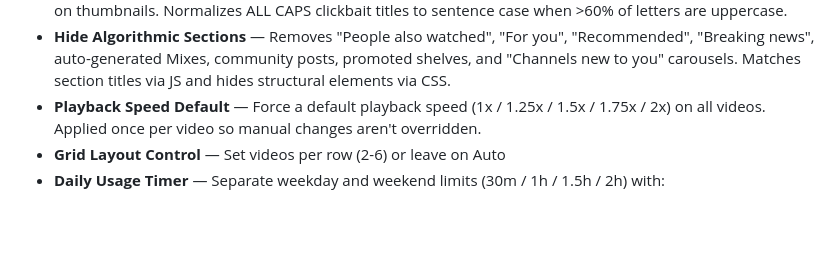
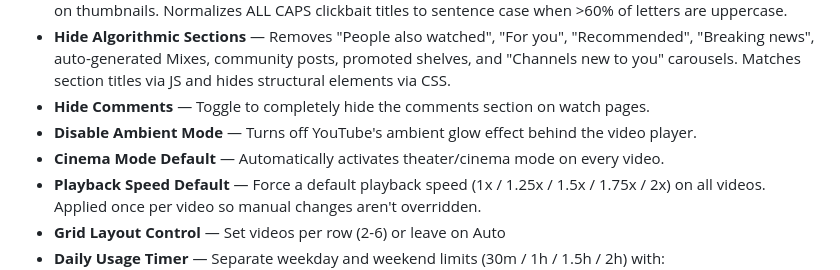
Before and after one commit to LLRHook/fix-youtube, a Markdown page: README.md, the part around one of its changes. Rendered like a GitHub page; blank space fills up the shorter version.

Commit message:
main
- Document Hide Comments, Disable Ambient Mode, and Cinema Mode Default
- Mark all three roadmap items as completed

```diff
--- a/README.md
+++ b/README.md
@@ -17,6 +17,9 @@ A Chrome extension that takes back control of your YouTube experience. No Shorts
   - Theme mode: force Dark, Light, or leave on Auto
 - **Thumbnail Declutter** — Hides overlay badges (NEW, LIVE, 4K), watch progress bars, and view count overlays on thumbnails. Normalizes ALL CAPS clickbait titles to sentence case when >60% of letters are uppercase.
 - **Hide Algorithmic Sections** — Removes "People also watched", "For you", "Recommended", "Breaking news", auto-generated Mixes, community posts, promoted shelves, and "Channels new to you" carousels. Matches section titles via JS and hides structural elements via CSS.
+- **Hide Comments** — Toggle to completely hide the comments section on watch pages.
+- **Disable Ambient Mode** — Turns off YouTube's ambient glow effect behind the video player.
+- **Cinema Mode Default** — Automatically activates theater/cinema mode on every video.
 - **Playback Speed Default** — Force a default playback speed (1x / 1.25x / 1.5x / 1.75x / 2x) on all videos. Applied once per video so manual changes aren't overridden.
 - **Grid Layout Control** — Set videos per row (2-6) or leave on Auto
 - **Daily Usage Timer** — Separate weekday and weekend limits (30m / 1h / 1.5h / 2h) with:
```
Also changed, not shown: other parts of README.md (+3 -3 lines).
